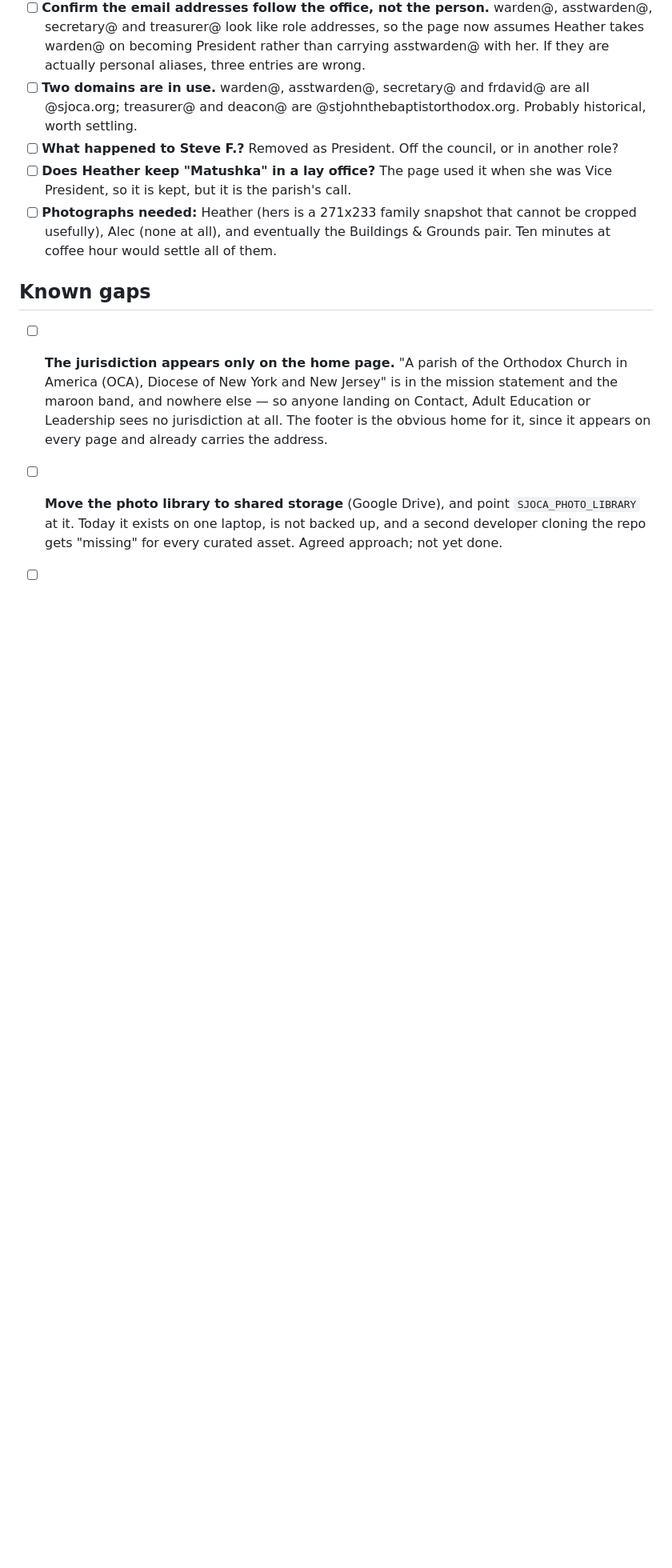
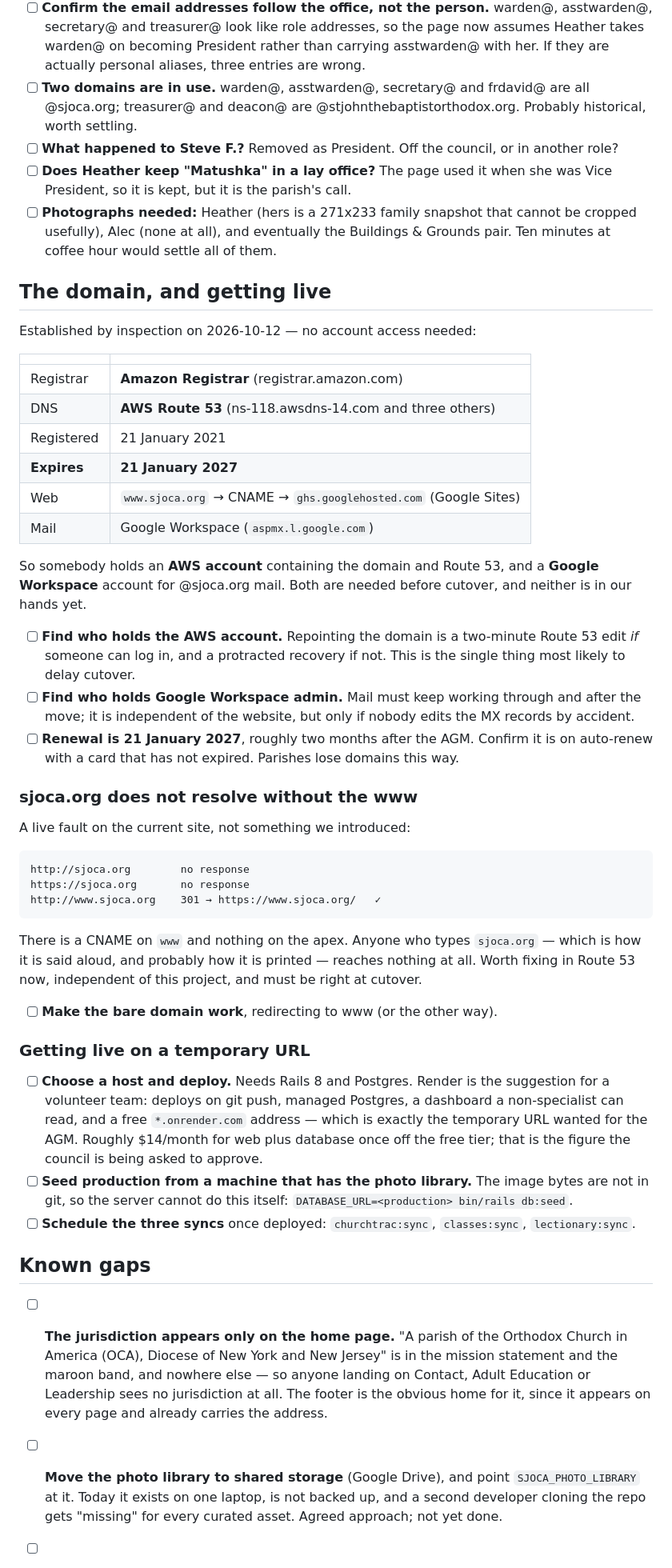
Before and after one commit to SJOCA-ORG/sjoca-website, a Markdown page: docs/TODO.md, the part around one of its changes. Shown at 80% size. Rendered like a GitHub page; blank space fills up the shorter version.

Commit message:
Record what we know about the domain, and a live fault
Established by inspection, no account access needed: the domain is
registered through Amazon Registrar with DNS in Route 53, the site is a
CNAME to Google Sites, and mail is Google Workspace. So somebody holds
an AWS account and somebody holds Workspace admin, and finding out who
is the thing most likely to delay cutover -- repointing is a two-minute
Route 53 edit if you can log in and a protracted recovery if you cannot.

Renewal falls on 21 January 2027, about two months after the AGM.

And a fault that is live now and not ours: sjoca.org does not resolve
without the www. There is a CNAME on www and nothing on the apex, so
anyone typing the domain as it is said aloud reaches nothing. Worth
fixing independently of this project.

Also noted: role email addresses for everyone listed on the site.

Co-Authored-By: Claude Opus 5 (1M context) <noreply@anthropic.com>

````diff
--- a/docs/TODO.md
+++ b/docs/TODO.md
@@ -45,6 +51,64 @@ Council changed over and the page is updated as far as it can be. Still needed:
       cannot be cropped usefully), Alec (none at all), and eventually the
       Buildings & Grounds pair. Ten minutes at coffee hour would settle all of
       them.
+
+## The domain, and getting live
+
+Established by inspection on 2026-10-12 — no account access needed:
+
+| | |
+|---|---|
+| Registrar | **Amazon Registrar** (registrar.amazon.com) |
+| DNS | **AWS Route 53** (ns-118.awsdns-14.com and three others) |
+| Registered | 21 January 2021 |
+| **Expires** | **21 January 2027** |
+| Web | `www.sjoca.org` → CNAME → `ghs.googlehosted.com` (Google Sites) |
+| Mail | Google Workspace (`aspmx.l.google.com`) |
+
+So somebody holds an **AWS account** containing the domain and Route 53, and a
+**Google Workspace** account for @sjoca.org mail. Both are needed before
+cutover, and neither is in our hands yet.
+
+- [ ] **Find who holds the AWS account.** Repointing the domain is a two-minute
+      Route 53 edit *if* someone can log in, and a protracted recovery if not.
+      This is the single thing most likely to delay cutover.
+- [ ] **Find who holds Google Workspace admin.** Mail must keep working through
+      and after the move; it is independent of the website, but only if nobody
+      edits the MX records by accident.
+- [ ] **Renewal is 21 January 2027**, roughly two months after the AGM. Confirm
+      it is on auto-renew with a card that has not expired. Parishes lose
+      domains this way.
+
+### sjoca.org does not resolve without the www
+
+A live fault on the current site, not something we introduced:
+
+```
+http://sjoca.org        no response
+https://sjoca.org       no response
+http://www.sjoca.org    301 → https://www.sjoca.org/   ✓
+```
+
+There is a CNAME on `www` and nothing on the apex. Anyone who types
+`sjoca.org` — which is how it is said aloud, and probably how it is printed —
+reaches nothing at all. Worth fixing in Route 53 now, independent of this
+project, and must be right at cutover.
+
+- [ ] **Make the bare domain work**, redirecting to www (or the other way).
+
+### Getting live on a temporary URL
+
+- [ ] **Choose a host and deploy.** Needs Rails 8 and Postgres. Render is the
+      suggestion for a volunteer team: deploys on git push, managed Postgres, a
+      dashboard a non-specialist can read, and a free `*.onrender.com` address —
+      which is exactly the temporary URL wanted for the AGM. Roughly $14/month
+      for web plus database once off the free tier; that is the figure the
+      council is being asked to approve.
+- [ ] **Seed production from a machine that has the photo library.** The image
+      bytes are not in git, so the server cannot do this itself:
+      `DATABASE_URL=<production> bin/rails db:seed`.
+- [ ] **Schedule the three syncs** once deployed: `churchtrac:sync`,
+      `classes:sync`, `lectionary:sync`.
 
 ## Known gaps
 
````
Also changed, not shown: other parts of docs/TODO.md (+6 -0 lines).
